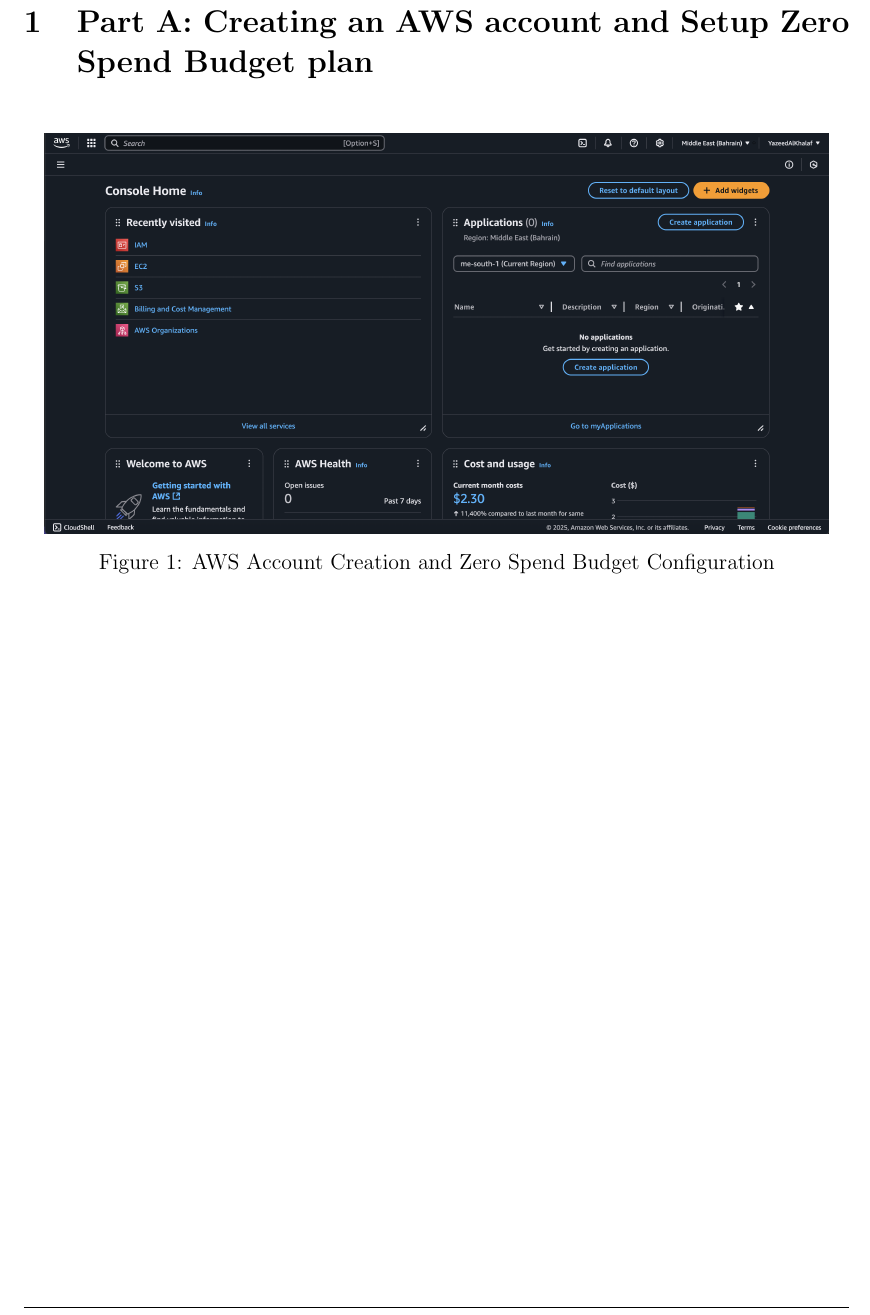
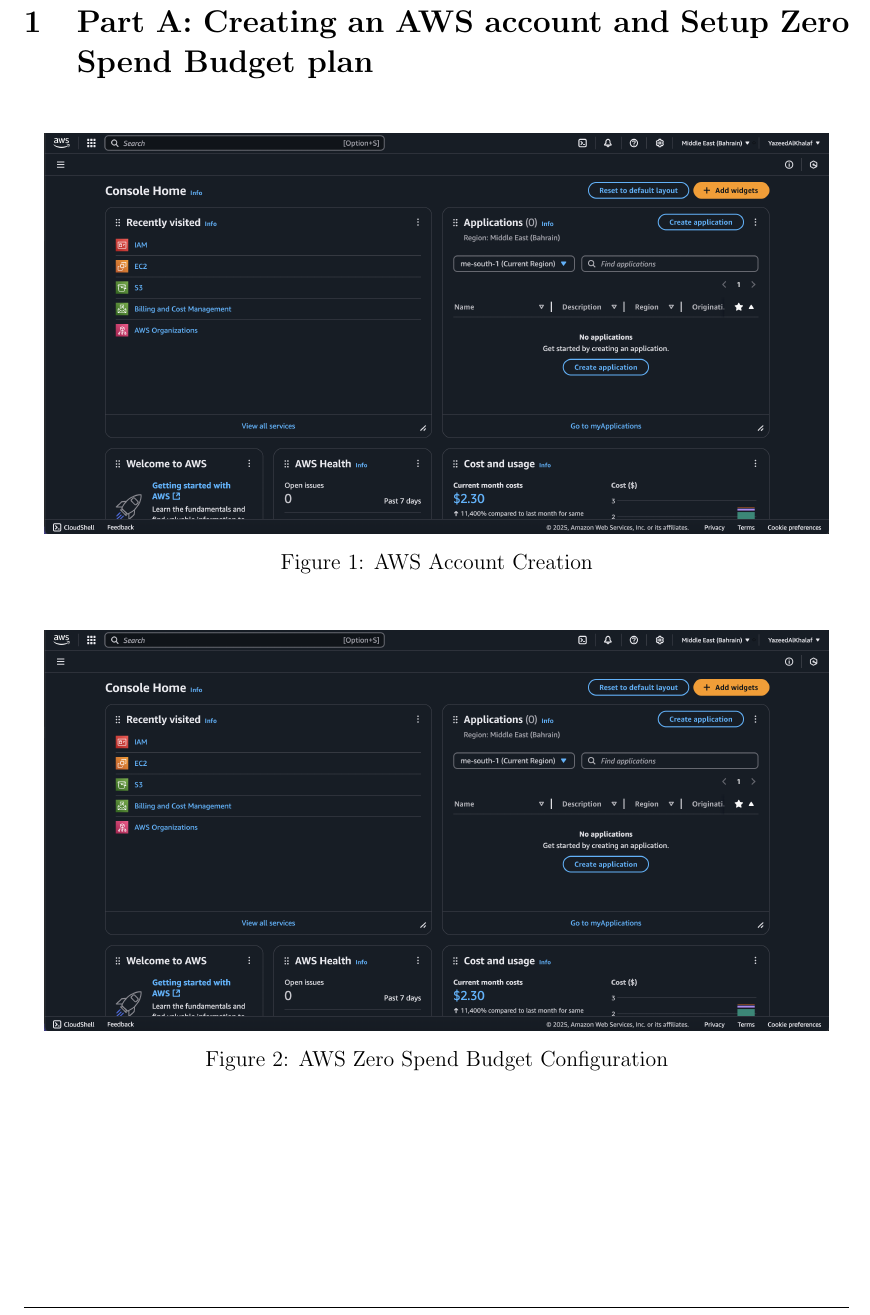
Before and after one commit to YazeedAlKhalaf/cis443, a LaTeX document (assign1/assign1.tex): part of page 4 of 15, cut so that both start at the same text. Compiled offline with pdfLaTeX.

Commit message:
missed setting up the zero spend budget :D

```diff
--- a/assign1/assign1.tex
+++ b/assign1/assign1.tex
@@ -79,8 +79,15 @@
 \begin{figure}[H]
     \centering
     \includegraphics[width=0.95\textwidth]{aws-account.png}
-    \caption{AWS Account Creation and Zero Spend Budget Configuration}
+    \caption{AWS Account Creation}
     \label{fig:aws-account}
+\end{figure}
+
+\begin{figure}[H]
+    \centering
+    \includegraphics[width=0.95\textwidth]{aws-account.png}
+    \caption{AWS Zero Spend Budget Configuration}
+    \label{fig:aws-zero-spend-budget-config}
 \end{figure}
 
 \newpage
```
Also changed, not shown: assign1/images/setup-zero-spend-budget.png (added).
